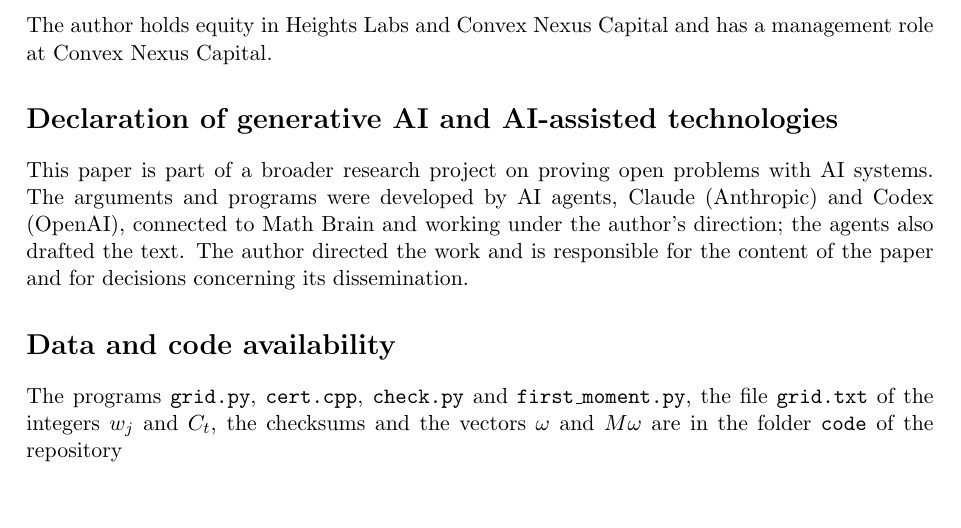
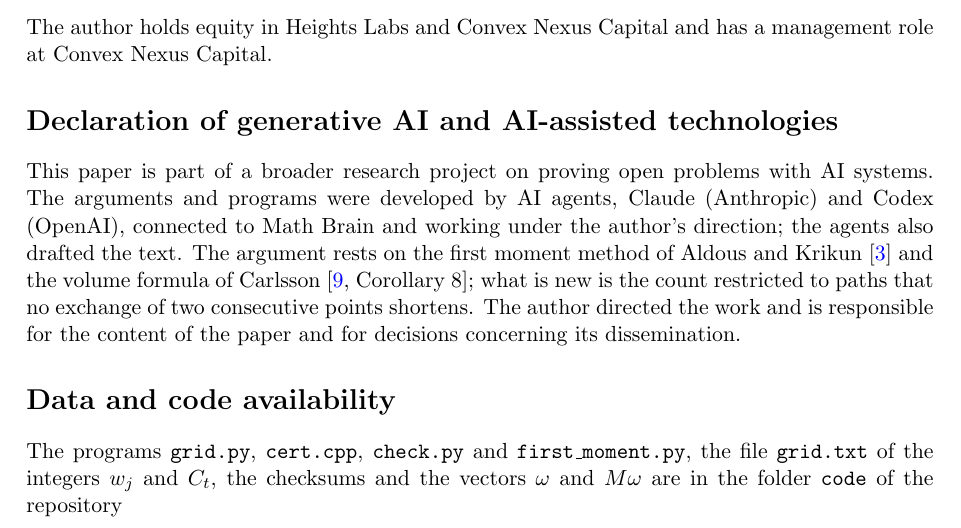
Before and after one commit to yspennstate/sparse-tsp-constant-lower-bound, a LaTeX paper (main.tex): part of page 8 of 11, cut so that both start at the same text, the shorter picture padded with empty space. Compiled offline with pdfLaTeX.

Commit message:
Name the work the result rests on in the AI declaration

```diff
--- a/main.tex
+++ b/main.tex
@@ -422,7 +422,9 @@ The author holds equity in Heights Labs and Convex Nexus Capital and has a manag
 
 This paper is part of a broader research project on proving open problems with AI systems.
 The arguments and programs were developed by AI agents, Claude (Anthropic) and Codex (OpenAI), connected to Math Brain
-and working under the author's direction; the agents also drafted the text. The author directed the work and is responsible for the content
+and working under the author's direction; the agents also drafted the text. The argument rests on the first moment
+method of Aldous and Krikun \cite{AK} and the volume formula of Carlsson \cite[Corollary~8]{Carlsson}; what is new is
+the count restricted to paths that no exchange of two consecutive points shortens. The author directed the work and is responsible for the content
 of the paper and for decisions concerning its dissemination.
 
 \section*{Data and code availability}
```
Also changed, not shown: main.pdf.
